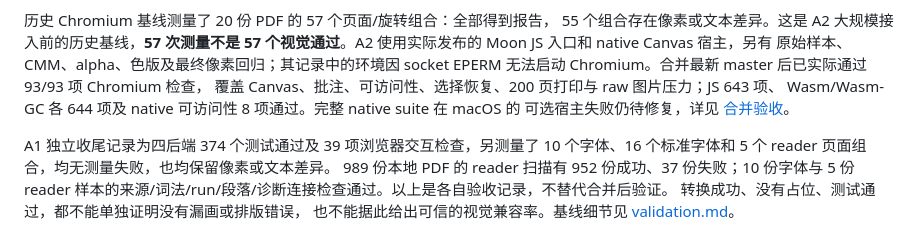
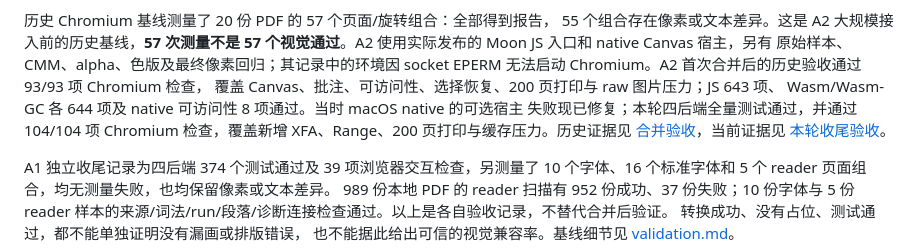
Before and after one commit to moonbit-community/pdf-viewer, a Markdown page: docs/TODO.md, the part around the change. Rendered like a GitHub page.

Commit message:
docs: distinguish historical A2 validation from completed readonly checks

```diff
--- a/docs/TODO.md
+++ b/docs/TODO.md
@@ -77,10 +77,13 @@ tagged 页按结构树提供标题、段落、列表、表格、语言和替代
 55 个组合存在像素或文本差异。这是 A2 大规模接入前的历史基线，**57 次测量不是
 57 个视觉通过**。A2 使用实际发布的 Moon JS 入口和 native Canvas 宿主，另有
 原始样本、CMM、alpha、色版及最终像素回归；其记录中的环境因 socket EPERM
-无法启动 Chromium。合并最新 master 后已实际通过 93/93 项 Chromium 检查，
+无法启动 Chromium。A2 首次合并后的历史验收通过 93/93 项 Chromium 检查，
 覆盖 Canvas、批注、可访问性、选择恢复、200 页打印与 raw 图片压力；JS 643 项、
-Wasm/Wasm-GC 各 644 项及 native 可访问性 8 项通过。完整 native suite 在 macOS 的
-可选宿主失败仍待修复，详见 [合并验收](a2-acceptance.md#latest-master-integration-2026-10-11)。
+Wasm/Wasm-GC 各 644 项及 native 可访问性 8 项通过。当时 macOS native 的可选宿主
+失败现已修复；本轮四后端全量测试通过，并通过 104/104 项 Chromium 检查，覆盖新增
+XFA、Range、200 页打印与缓存压力。历史证据见
+[合并验收](a2-acceptance.md#latest-master-integration-2026-10-11)，当前证据见
+[本轮收尾验收](readonly-completion.md#continuous-checks)。
 
 A1 独立收尾记录为四后端 374 个测试通过及 39 项浏览器交互检查，另测量了
 10 个字体、16 个标准字体和 5 个 reader 页面组合，均无测量失败，也均保留像素或文本差异。
```
